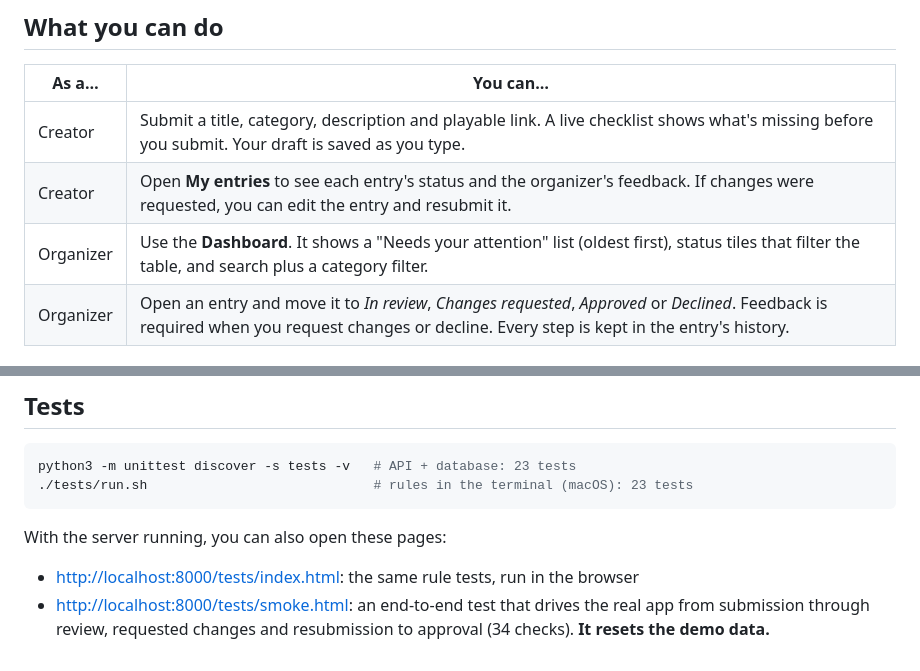
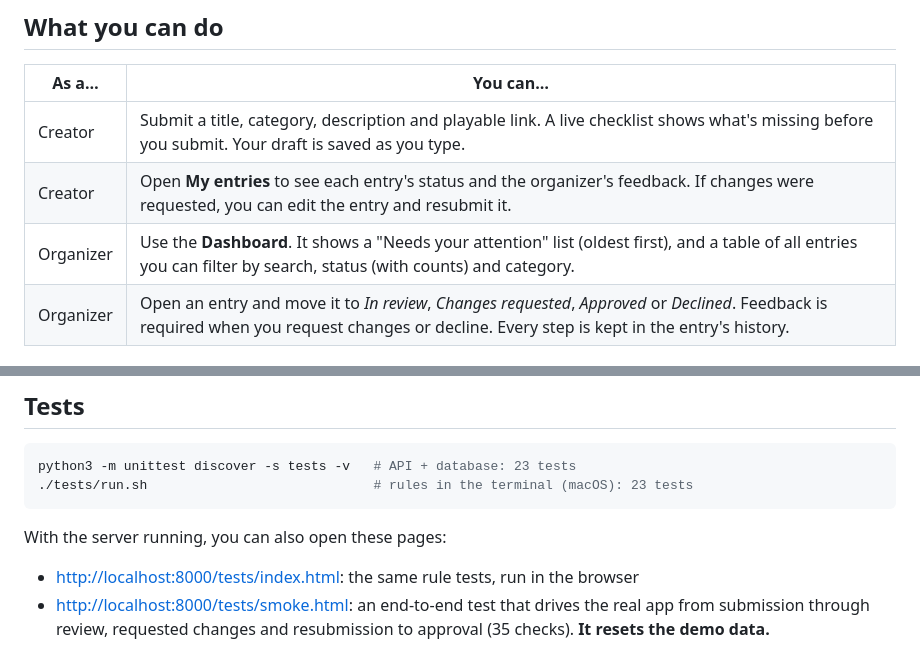
Before and after one commit to itslaena/JamRelay, a Markdown page: README.md, 2 parts joined by grey strips. GitHub-like rendering.

```diff
--- a/README.md
+++ b/README.md
@@ -47,7 +47,7 @@ Then open <http://localhost:8000>. The app creates a SQLite database at `data/ja
 |---|---|
 | Creator | Submit a title, category, description and playable link. A live checklist shows what's missing before you submit. Your draft is saved as you type. |
 | Creator | Open **My entries** to see each entry's status and the organizer's feedback. If changes were requested, you can edit the entry and resubmit it. |
-| Organizer | Use the **Dashboard**. It shows a "Needs your attention" list (oldest first), status tiles that filter the table, and search plus a category filter. |
+| Organizer | Use the **Dashboard**. It shows a "Needs your attention" list (oldest first), and a table of all entries you can filter by search, status (with counts) and category. |
 | Organizer | Open an entry and move it to *In review*, *Changes requested*, *Approved* or *Declined*. Feedback is required when you request changes or decline. Every step is kept in the entry's history. |
 
 ## How it fits together
@@ -84,4 +84,4 @@ python3 -m unittest discover -s tests -v   # API + database: 23 tests
 With the server running, you can also open these pages:
 
 - <http://localhost:8000/tests/index.html>: the same rule tests, run in the browser
-- <http://localhost:8000/tests/smoke.html>: an end-to-end test that drives the real app from submission through review, requested changes and resubmission to approval (34 checks). **It resets the demo data.**
+- <http://localhost:8000/tests/smoke.html>: an end-to-end test that drives the real app from submission through review, requested changes and resubmission to approval (35 checks). **It resets the demo data.**
```
Also changed, not shown: other parts of README.md (+1 -1 lines), CLAUDE.md (+2 -2 lines), WRITEUP.md (+4 -3 lines), docs/organizer-dashboard.png, 3 other files.
